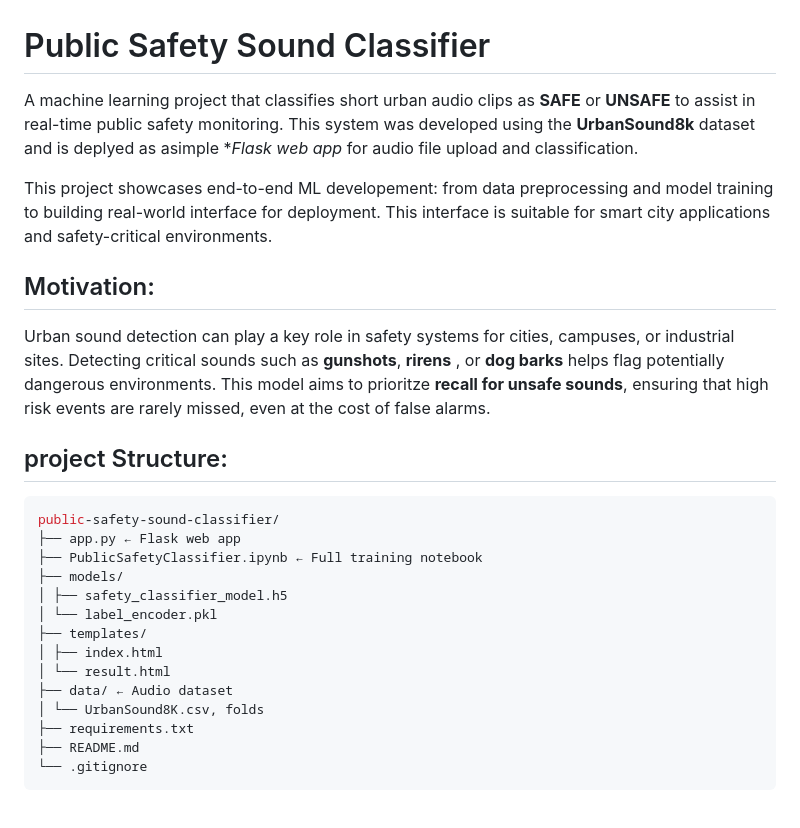
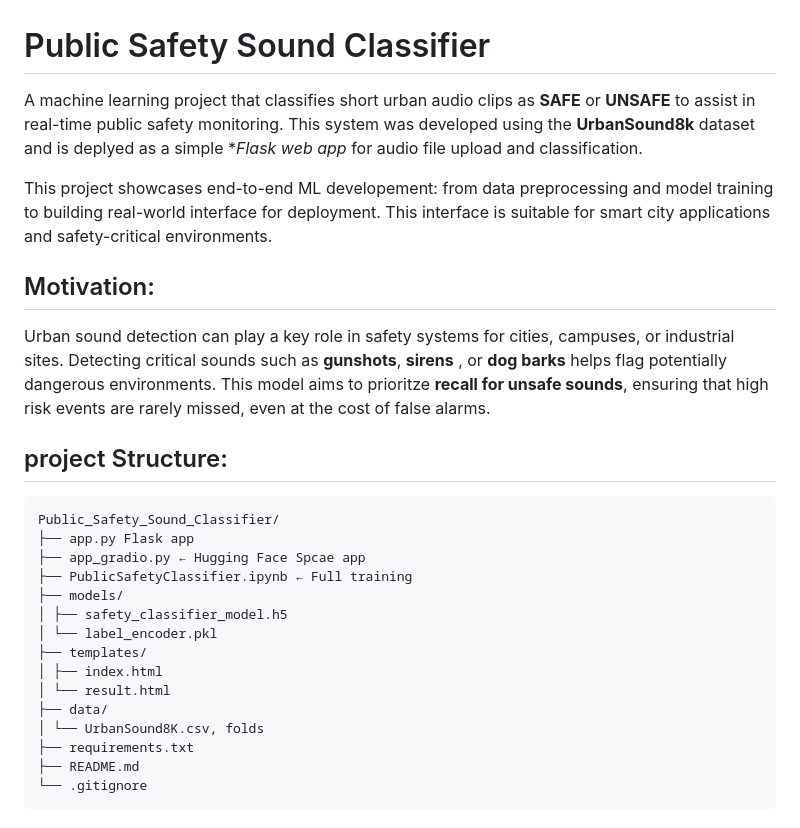
Before and after one commit to NeginAz/Public_Safety_Sound_Classifier, a Markdown page: README.md, the part around the change printed below. Drawn GitHub-style.

````diff
--- a/README.md
+++ b/README.md
@@ -1,24 +1,25 @@
 # Public Safety Sound Classifier
 
-A machine learning project that classifies short urban audio clips as **SAFE** or **UNSAFE** to assist in real-time public safety monitoring. This system was developed using the **UrbanSound8k** dataset and is deplyed as asimple **Flask web app* for audio file upload and classification.
+A machine learning project that classifies short urban audio clips as **SAFE** or **UNSAFE** to assist in real-time public safety monitoring. This system was developed using the **UrbanSound8k** dataset and is deplyed as a simple **Flask web app* for audio file upload and classification.
 
 This project showcases end-to-end ML developement: from data preprocessing and model training to building real-world interface for deployment. This interface is suitable for smart city applications and safety-critical environments.
 
 ## Motivation:
-Urban sound detection can play a key role in safety systems for cities, campuses, or industrial sites. Detecting critical sounds such as **gunshots**, **rirens** , or **dog barks** helps flag potentially dangerous environments. This model aims to prioritze **recall for unsafe sounds**, ensuring that high risk events are rarely missed, even at the cost of  false alarms.
+Urban sound detection can play a key role in safety systems for cities, campuses, or industrial sites. Detecting critical sounds such as **gunshots**, **sirens** , or **dog barks** helps flag potentially dangerous environments. This model aims to prioritze **recall for unsafe sounds**, ensuring that high risk events are rarely missed, even at the cost of  false alarms.
 
 ## project Structure:
 ```bash
-public-safety-sound-classifier/
-├── app.py ← Flask web app
-├── PublicSafetyClassifier.ipynb ← Full training notebook
+Public_Safety_Sound_Classifier/
+├── app.py Flask app
+├── app_gradio.py ← Hugging Face Spcae app
+├── PublicSafetyClassifier.ipynb ← Full training
 ├── models/
 │ ├── safety_classifier_model.h5
 │ └── label_encoder.pkl
 ├── templates/
 │ ├── index.html
 │ └── result.html
-├── data/ ← Audio dataset
+├── data/
 │ └── UrbanSound8K.csv, folds
 ├── requirements.txt
 ├── README.md
````
Also changed, not shown: other parts of README.md (+8 -4 lines), images/app.png (added), images/confusion_matrix.png (added), 4 other files.
